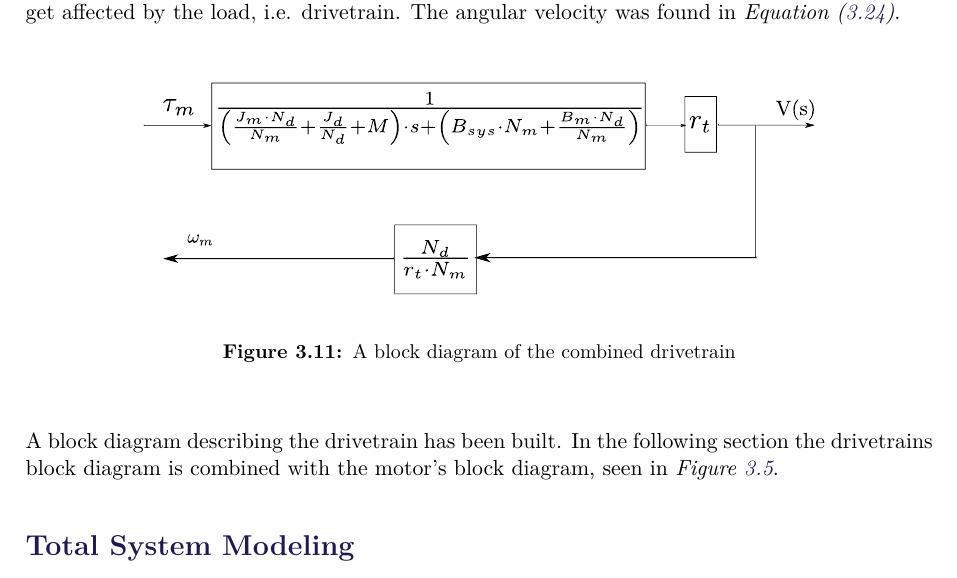
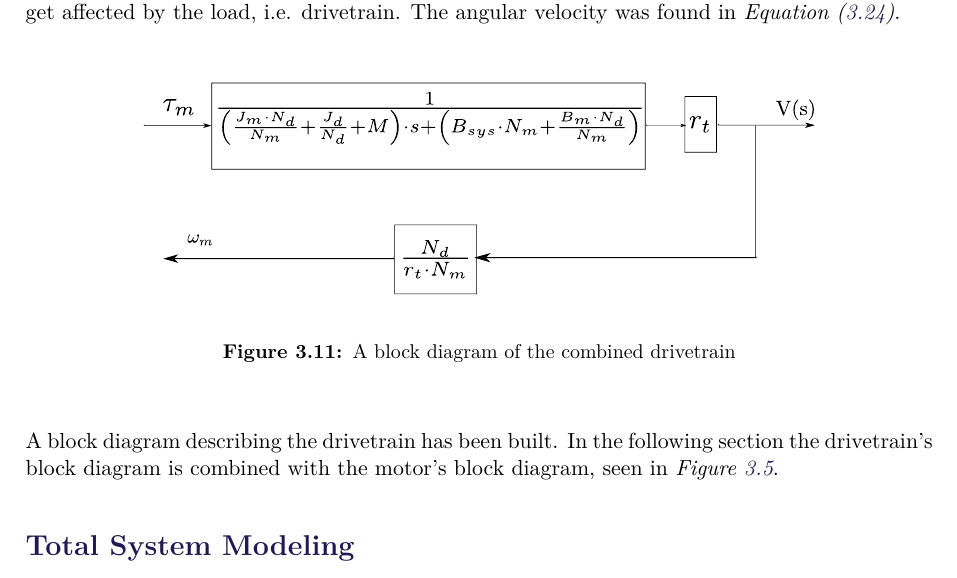
Before and after one commit to AodhAnd/eit-p5-lm-report, a LaTeX thesis (main.tex, which reads Chapters/Chapter3/dDriveTrain.tex): part of page 37 of 61, cut so that both start at the same text. Compiled offline with pdfLaTeX.

Commit message:
drivetrain

```diff
--- a/Chapters/Chapter3/dDriveTrain.tex
+++ b/Chapters/Chapter3/dDriveTrain.tex
@@ -201,4 +201,4 @@ It is possible to draw a block diagram for the drivetrain, from the motor torque
 	\label{fig:BlockDiagramDrivetrain}
 \end{figure}
 
-A block diagram describing the drivetrain has been built. In the following section the drivetrains block diagram is combined with the motor's block diagram, seen in \figref{fig:motormodelBlock}.
+A block diagram describing the drivetrain has been built. In the following section the drivetrain's block diagram is combined with the motor's block diagram, seen in \figref{fig:motormodelBlock}.
```
